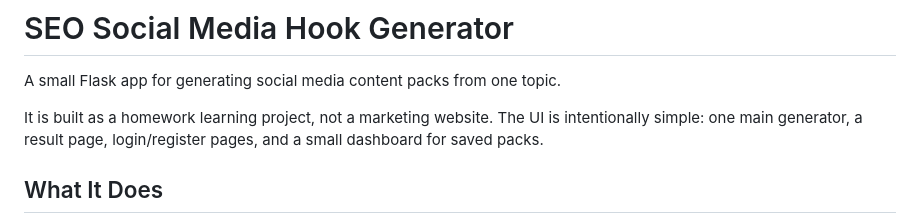
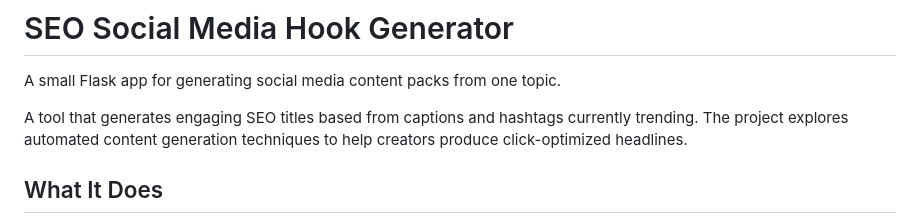
Before and after one commit to maledadams/seo-title-hook-generator, a Markdown page: README.md, the part around the change. GitHub-like rendering.

Commit message:
Revise README to clarify project purpose and features
Updated project description to highlight SEO title generation and automated content techniques.

```diff
--- a/README.md
+++ b/README.md
@@ -2,7 +2,7 @@
 
 A small Flask app for generating social media content packs from one topic.
 
-It is built as a homework learning project, not a marketing website. The UI is intentionally simple: one main generator, a result page, login/register pages, and a small dashboard for saved packs.
+A tool that generates engaging SEO titles based from captions and hashtags currently trending. The project explores automated content generation techniques to help creators produce click-optimized headlines.
 
 ## What It Does
 
```
